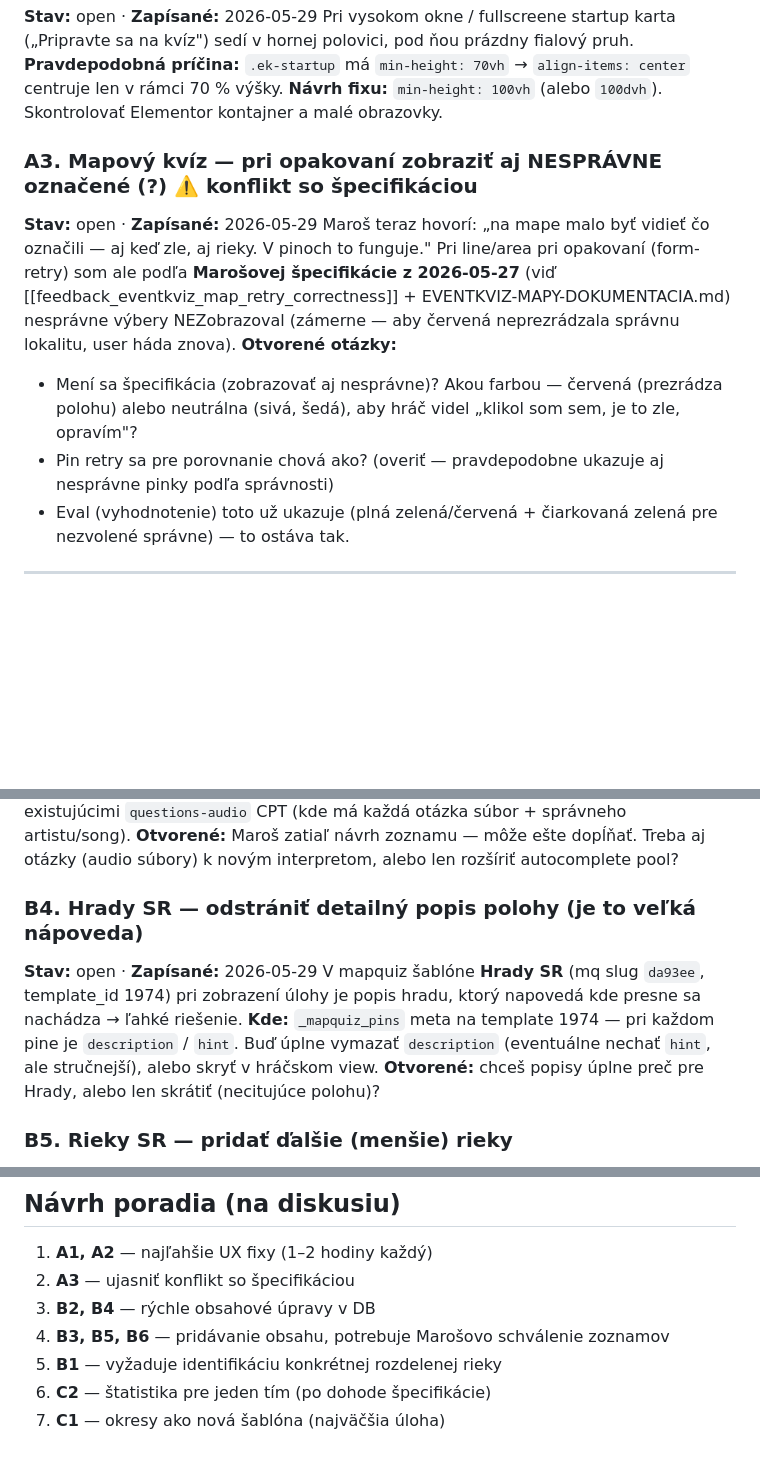
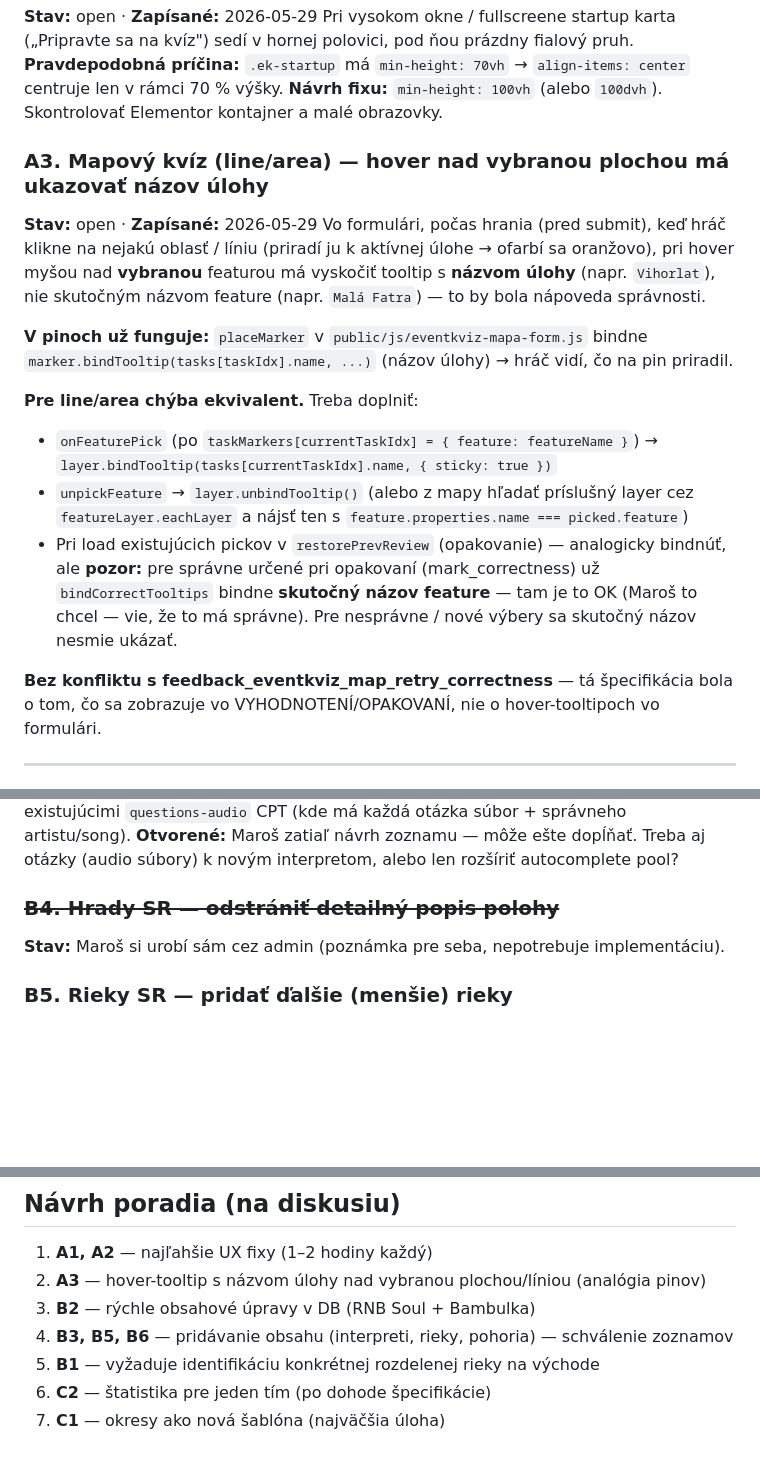
Before and after one commit to mahroch/eventkviz-plugin, a Markdown page: EVENTKVIZ-TODO.md, 3 parts joined by grey strips. Drawn GitHub-style; blank space fills up the shorter version.

Commit message:
docs(TODO): A3 preformulovať (hover tooltip pri pick) + B4 = Marošova poznámka
Co-Authored-By: Claude Opus 4.7 (1M context) <noreply@anthropic.com>

```diff
--- a/EVENTKVIZ-TODO.md
+++ b/EVENTKVIZ-TODO.md
@@ -18,13 +18,18 @@ Pri vysokom okne / fullscreene startup karta („Pripravte sa na kvíz") sedí v
 **Pravdepodobná príčina:** `.ek-startup` má `min-height: 70vh` → `align-items: center` centruje len v rámci 70 % výšky.
 **Návrh fixu:** `min-height: 100vh` (alebo `100dvh`). Skontrolovať Elementor kontajner a malé obrazovky.
 
-### A3. Mapový kvíz — pri opakovaní zobraziť aj NESPRÁVNE označené (?) ⚠️ konflikt so špecifikáciou
+### A3. Mapový kvíz (line/area) — hover nad vybranou plochou má ukazovať názov úlohy
 **Stav:** open · **Zapísané:** 2026-05-29
-Maroš teraz hovorí: „na mape malo byť vidieť čo označili — aj keď zle, aj rieky. V pinoch to funguje." Pri line/area pri opakovaní (form-retry) som ale podľa **Marošovej špecifikácie z 2026-05-27** (viď [[feedback_eventkviz_map_retry_correctness]] + EVENTKVIZ-MAPY-DOKUMENTACIA.md) nesprávne výbery NEZobrazoval (zámerne — aby červená neprezrádzala správnu lokalitu, user háda znova).
-**Otvorené otázky:**
-- Mení sa špecifikácia (zobrazovať aj nesprávne)? Akou farbou — červená (prezrádza polohu) alebo neutrálna (sivá, šedá), aby hráč videl „klikol som sem, je to zle, opravím"?
-- Pin retry sa pre porovnanie chová ako? (overiť — pravdepodobne ukazuje aj nesprávne pinky podľa správnosti)
-- Eval (vyhodnotenie) toto už ukazuje (plná zelená/červená + čiarkovaná zelená pre nezvolené správne) — to ostáva tak.
+Vo formulári, počas hrania (pred submit), keď hráč klikne na nejakú oblasť / líniu (priradí ju k aktívnej úlohe → ofarbí sa oranžovo), pri hover myšou nad **vybranou** featurou má vyskočiť tooltip s **názvom úlohy** (napr. `Vihorlat`), nie skutočným názvom feature (napr. `Malá Fatra`) — to by bola nápoveda správnosti.
+
+**V pinoch už funguje:** `placeMarker` v `public/js/eventkviz-mapa-form.js` bindne `marker.bindTooltip(tasks[taskIdx].name, ...)` (názov úlohy) → hráč vidí, čo na pin priradil.
+
+**Pre line/area chýba ekvivalent.** Treba doplniť:
+- `onFeaturePick` (po `taskMarkers[currentTaskIdx] = { feature: featureName }`) → `layer.bindTooltip(tasks[currentTaskIdx].name, { sticky: true })`
+- `unpickFeature` → `layer.unbindTooltip()` (alebo z mapy hľadať príslušný layer cez `featureLayer.eachLayer` a nájsť ten s `feature.properties.name === picked.feature`)
+- Pri load existujúcich pickov v `restorePrevReview` (opakovanie) — analogicky bindnúť, ale **pozor:** pre správne určené pri opakovaní (mark_correctness) už `bindCorrectTooltips` bindne **skutočný názov feature** — tam je to OK (Maroš to chcel — vie, že to má správne). Pre nesprávne / nové výbery sa skutočný názov nesmie ukázať.
+
+**Bez konfliktu s feedback_eventkviz_map_retry_correctness** — tá špecifikácia bola o tom, čo sa zobrazuje vo VYHODNOTENÍ/OPAKOVANÍ, nie o hover-tooltipoch vo formulári.
 
 ---
 
@@ -47,11 +52,8 @@ Aktuálne málo jednotlivých spevákov. Maroš navrhuje pridať: **Habera, Hame
 **Postup:** pridať do `pmgonijet_cct_artists` cez admin alebo SQL/import, prepojiť s existujúcimi `questions-audio` CPT (kde má každá otázka súbor + správneho artistu/song).
 **Otvorené:** Maroš zatiaľ návrh zoznamu — môže ešte dopĺňať. Treba aj otázky (audio súbory) k novým interpretom, alebo len rozšíriť autocomplete pool?
 
-### B4. Hrady SR — odstrániť detailný popis polohy (je to veľká nápoveda)
-**Stav:** open · **Zapísané:** 2026-05-29
-V mapquiz šablóne **Hrady SR** (mq slug `da93ee`, template_id 1974) pri zobrazení úlohy je popis hradu, ktorý napovedá kde presne sa nachádza → ľahké riešenie.
-**Kde:** `_mapquiz_pins` meta na template 1974 — pri každom pine je `description` / `hint`. Buď úplne vymazať `description` (eventuálne nechať `hint`, ale stručnejší), alebo skryť v hráčskom view.
-**Otvorené:** chceš popisy úplne preč pre Hrady, alebo len skrátiť (necitujúce polohu)?
+### ~~B4. Hrady SR — odstrániť detailný popis polohy~~
+**Stav:** Maroš si urobí sám cez admin (poznámka pre seba, nepotrebuje implementáciu).
 
 ### B5. Rieky SR — pridať ďalšie (menšie) rieky
 **Stav:** open · **Zapísané:** 2026-05-29
@@ -92,9 +94,9 @@ Zobrazenie štatistiky len pre jeden tím (po-eventový link tímu).
 ## Návrh poradia (na diskusiu)
 
 1. **A1, A2** — najľahšie UX fixy (1–2 hodiny každý)
-2. **A3** — ujasniť konflikt so špecifikáciou
-3. **B2, B4** — rýchle obsahové úpravy v DB
-4. **B3, B5, B6** — pridávanie obsahu, potrebuje Marošovo schválenie zoznamov
-5. **B1** — vyžaduje identifikáciu konkrétnej rozdelenej rieky
+2. **A3** — hover-tooltip s názvom úlohy nad vybranou plochou/líniou (analógia pinov)
+3. **B2** — rýchle obsahové úpravy v DB (RNB Soul + Bambulka)
+4. **B3, B5, B6** — pridávanie obsahu (interpreti, rieky, pohoria) — schválenie zoznamov
+5. **B1** — vyžaduje identifikáciu konkrétnej rozdelenej rieky na východe
 6. **C2** — štatistika pre jeden tím (po dohode špecifikácie)
 7. **C1** — okresy ako nová šablóna (najväčšia úloha)
```
